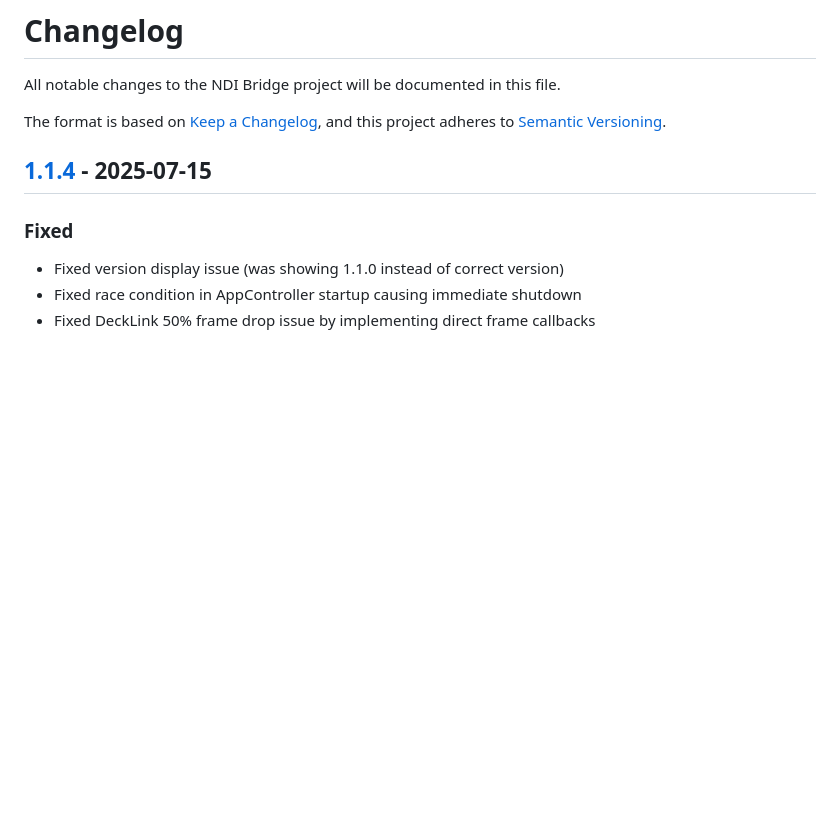
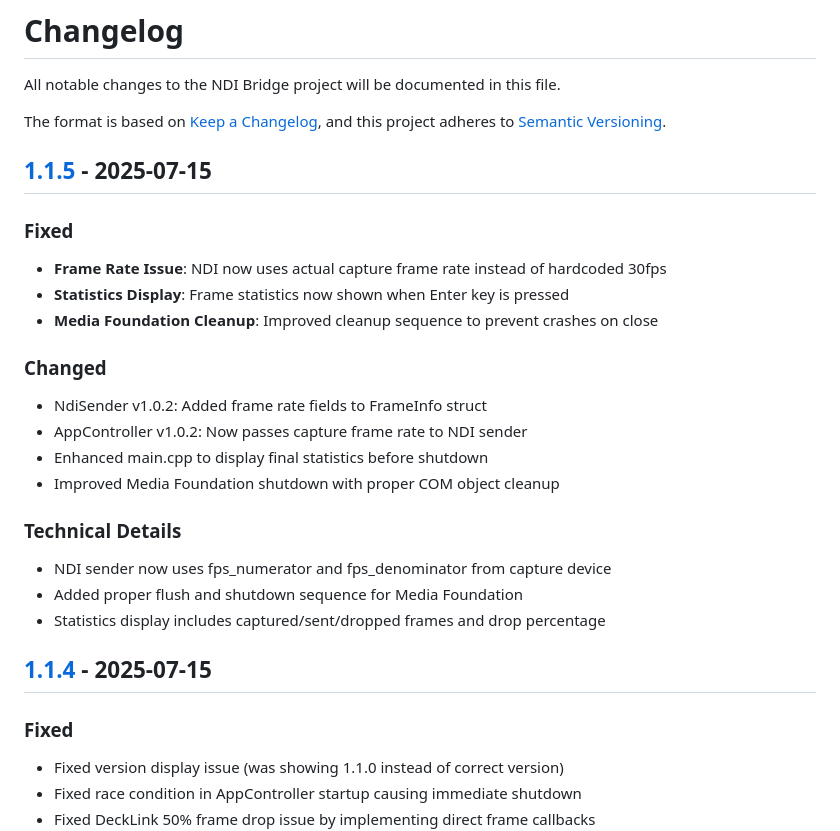
Before and after one commit to zbynekdrlik/ndi-bridge, a Markdown page: CHANGELOG.md, the part around the change printed below. Rendered like a GitHub page; blank space fills up the shorter version.

Commit message:
Add v1.1.5 changelog entry for frame rate and statistics fixes

```diff
--- a/CHANGELOG.md
+++ b/CHANGELOG.md
@@ -4,6 +4,24 @@ All notable changes to the NDI Bridge project will be documented in this file.
 
 The format is based on [Keep a Changelog](https://keepachangelog.com/en/1.0.0/),
 and this project adheres to [Semantic Versioning](https://semver.org/spec/v2.0.0.html).
+
+## [1.1.5] - 2025-07-15
+
+### Fixed
+- **Frame Rate Issue**: NDI now uses actual capture frame rate instead of hardcoded 30fps
+- **Statistics Display**: Frame statistics now shown when Enter key is pressed
+- **Media Foundation Cleanup**: Improved cleanup sequence to prevent crashes on close
+
+### Changed
+- NdiSender v1.0.2: Added frame rate fields to FrameInfo struct
+- AppController v1.0.2: Now passes capture frame rate to NDI sender
+- Enhanced main.cpp to display final statistics before shutdown
+- Improved Media Foundation shutdown with proper COM object cleanup
+
+### Technical Details
+- NDI sender now uses fps_numerator and fps_denominator from capture device
+- Added proper flush and shutdown sequence for Media Foundation
+- Statistics display includes captured/sent/dropped frames and drop percentage
 
 ## [1.1.4] - 2025-07-15
 
```
Also changed, not shown: other parts of CHANGELOG.md (+1 -0 lines).
